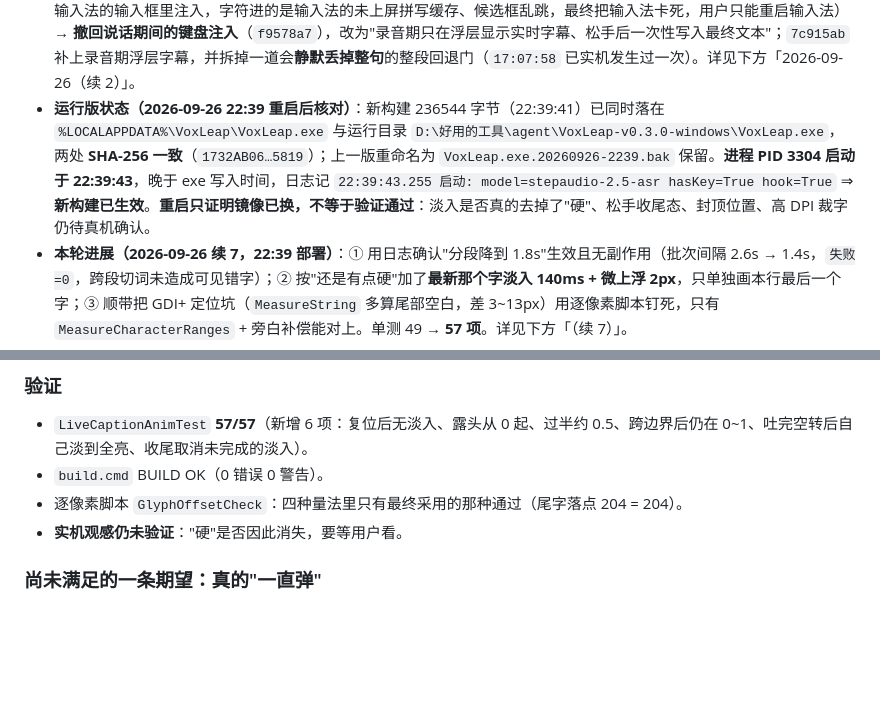
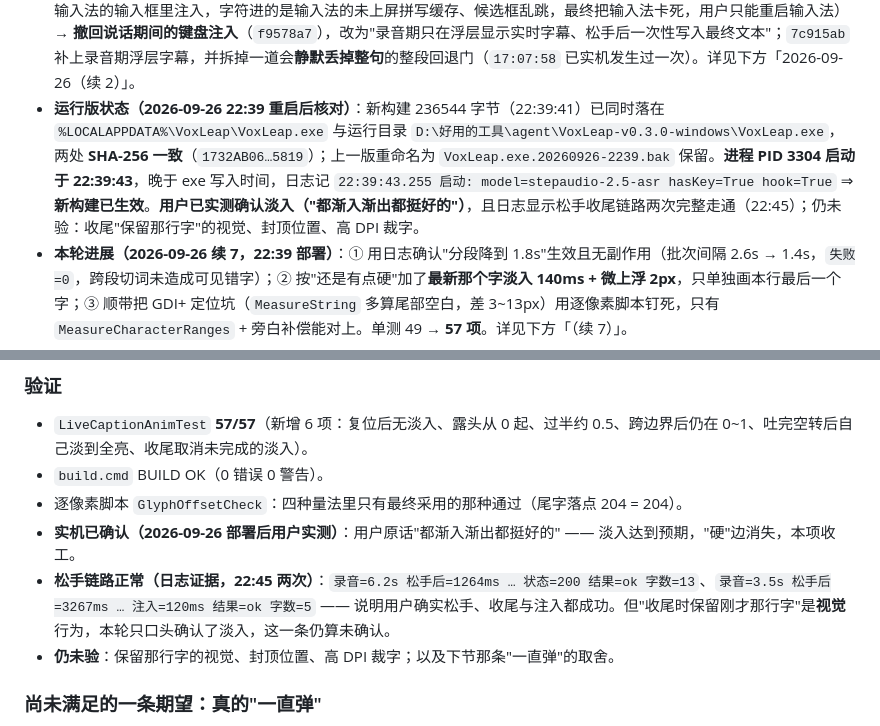
Before and after one commit to sinepop/VoxLeap, a Markdown page: PROGRESS.md, 2 parts joined by grey strips. GitHub-like rendering; blank space fills up the shorter version.

Commit message:
docs: 记录动画实机确认（淡入去硬边已确认 / 分段 1.8s 无副作用 / 松手链路正常）

```diff
--- a/PROGRESS.md
+++ b/PROGRESS.md
@@ -25,7 +25,7 @@
 - **已推送（2026-09-24）**：`177f994 feat: 增加延迟分解与实时分段埋点`（9 文件，+1193/−22）由用户在本地终端推送成功；`ls-remote` 与 GitHub API 双向核对 sha 一致，本地/远端 0 领先 0 落后。
 - **已推送（2026-09-07）**：`https://github.com/sinepop/VoxLeap`（PUBLIC，main）。脱敏（移除本机用户名/绝对路径/UNC/vault 路径，删除跟踪的 VoxLeap.exe 并加入 .gitignore）后 force-push 覆盖远端；旧 test 分支已删。**releases 已重建**：删除旧 v0.1.0/v0.2.0 tag（其提交含系统默认名 `Administrator`）后，用脱敏 main 重新打 tag；v0.2.0 用 Windows csc 重新编译的脱敏源码 exe（含全部 9-07 修复）+ zip，v0.1.0 复用已确认干净的旧 zip。旧资产备份于 `~/Downloads/voxleap-release-backup-20260907/`。仓库现已完全无个人标识，后续变更 `git push origin main` 即可。
 - **本轮进展（2026-09-26 续，16:59–17:37，11 个提交）**：L2「边说边跳字」做完并在真机试用 → **真机事故**（往装着中文输入法的输入框里注入，字符进的是输入法的未上屏拼写缓存、候选框乱跳，最终把输入法卡死，用户只能重启输入法）→ **撤回说话期间的键盘注入**（`f9578a7`），改为"录音期只在浮层显示实时字幕、松手后一次性写入最终文本"；`7c915ab` 补上录音期浮层字幕，并拆掉一道会**静默丢掉整句**的整段回退门（`17:07:58` 已实机发生过一次）。详见下方「2026-09-26（续 2）」。
-- **运行版状态（2026-09-26 22:39 重启后核对）**：新构建 236544 字节（22:39:41）已同时落在 `%LOCALAPPDATA%\VoxLeap\VoxLeap.exe` 与运行目录 `D:\好用的工具\agent\VoxLeap-v0.3.0-windows\VoxLeap.exe`，两处 **SHA-256 一致**（`1732AB06…5819`）；上一版重命名为 `VoxLeap.exe.20260926-2239.bak` 保留。**进程 PID 3304 启动于 22:39:43**，晚于 exe 写入时间，日志记 `22:39:43.255 启动: model=stepaudio-2.5-asr hasKey=True hook=True` ⇒ **新构建已生效**。**重启只证明镜像已换，不等于验证通过**：淡入是否真的去掉了"硬"、松手收尾态、封顶位置、高 DPI 裁字仍待真机确认。
+- **运行版状态（2026-09-26 22:39 重启后核对）**：新构建 236544 字节（22:39:41）已同时落在 `%LOCALAPPDATA%\VoxLeap\VoxLeap.exe` 与运行目录 `D:\好用的工具\agent\VoxLeap-v0.3.0-windows\VoxLeap.exe`，两处 **SHA-256 一致**（`1732AB06…5819`）；上一版重命名为 `VoxLeap.exe.20260926-2239.bak` 保留。**进程 PID 3304 启动于 22:39:43**，晚于 exe 写入时间，日志记 `22:39:43.255 启动: model=stepaudio-2.5-asr hasKey=True hook=True` ⇒ **新构建已生效**。**用户已实测确认淡入（"都渐入渐出都挺好的"）**，且日志显示松手收尾链路两次完整走通（22:45）；仍未验：收尾"保留那行字"的视觉、封顶位置、高 DPI 裁字。
 - **本轮进展（2026-09-26 续 7，22:39 部署）**：① 用日志确认"分段降到 1.8s"生效且无副作用（批次间隔 2.6s → 1.4s，`失败=0`，跨段切词未造成可见错字）；② 按"还是有点硬"加了**最新那个字淡入 140ms + 微上浮 2px**，只单独画本行最后一个字；③ 顺带把 GDI+ 定位坑（`MeasureString` 多算尾部空白，差 3~13px）用逐像素脚本钉死，只有 `MeasureCharacterRanges` + 旁白补偿能对上。单测 49 → **57 项**。详见下方「（续 7）」。
 - **推送状态（2026-09-26 18:07 核对）**：本地 `main` 领先 `origin/main` **17 个提交**（今天 16:25–17:51 的全部提交，含收尾的 `9055a32 docs:`），仍受下方环境限制，需用户在本机终端 `git push origin main`。
 - **整理延迟的实测判定（2026-09-26）**：流式开启后松手后的等待几乎全是 AI 整理（93%～96%）；`输出token` 随输入字数近似同比例增长（91～892，约 8～11 token/字），据此**推断思考没有被关掉**。另外 `68cdfde` 用来推断"整理从未生效"的字数证据，经本会话核对**不成立**（同一时段存在 125→95 这类明显变化），详见「2026-09-26（续 2）」第五节。
@@ -86,7 +86,9 @@
 - `LiveCaptionAnimTest` **57/57**（新增 6 项：复位后无淡入、露头从 0 起、过半约 0.5、跨边界后仍在 0~1、吐完空转后自己淡到全亮、收尾取消未完成的淡入）。
 - `build.cmd` BUILD OK（0 错误 0 警告）。
 - 逐像素脚本 `GlyphOffsetCheck`：四种量法里只有最终采用的那种通过（尾字落点 204 = 204）。
-- **实机观感仍未验证**："硬"是否因此消失，要等用户看。
+- **实机已确认（2026-09-26 部署后用户实测）**：用户原话"都渐入渐出都挺好的" —— 淡入达到预期，"硬"边消失，本项收工。
+- **松手链路正常（日志证据，22:45 两次）**：`录音=6.2s 松手后=1264ms … 状态=200 结果=ok 字数=13`、`录音=3.5s 松手后=3267ms … 注入=120ms 结果=ok 字数=5` —— 说明用户确实松手、收尾与注入都成功。但"收尾时保留刚才那行字"是**视觉**行为，本轮只口头确认了淡入，这一条仍算未确认。
+- **仍未验**：保留那行字的视觉、封顶位置、高 DPI 裁字；以及下节那条"一直弹"的取舍。
 
 ### 尚未满足的一条期望：真的"一直弹"
 
```
